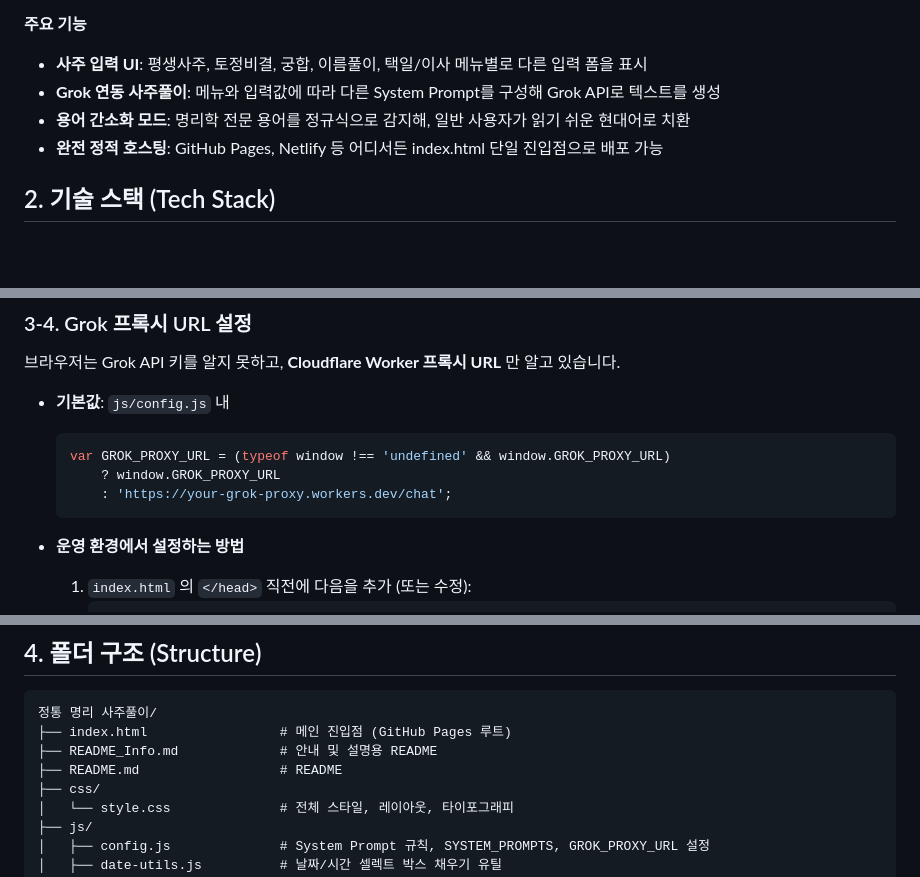
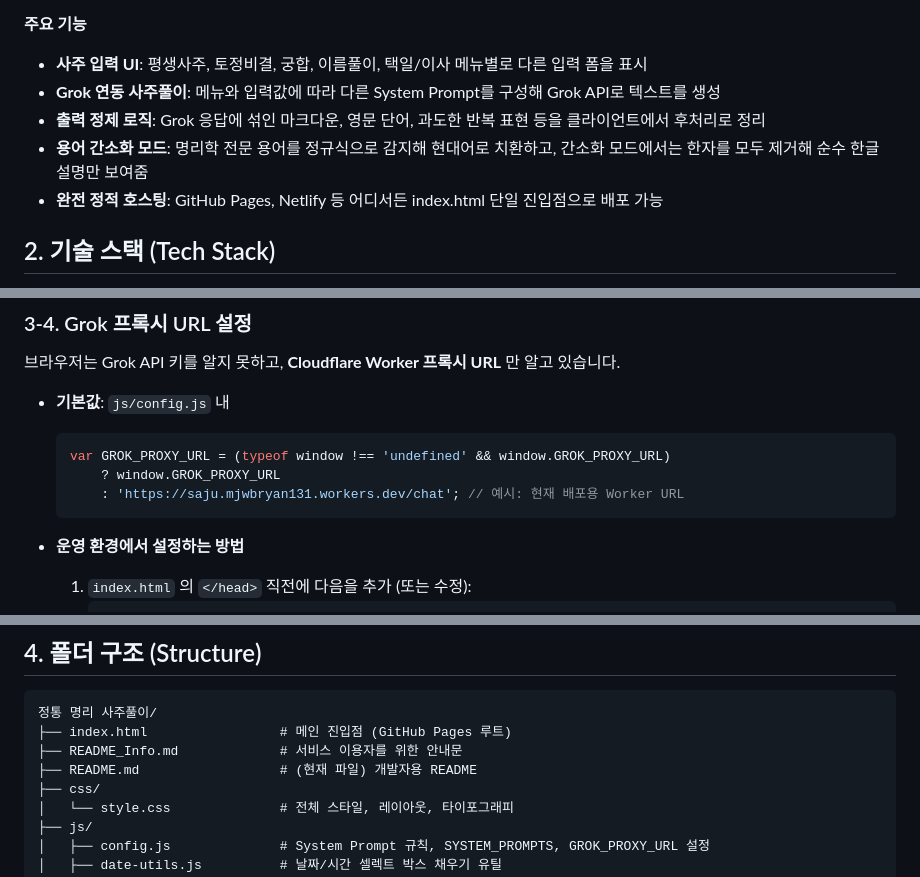
Before and after one commit to JTech-CO/Saju, a Markdown page: README.md, 3 parts joined by grey strips. GitHub-like rendering; blank space fills up the shorter version.

````diff
--- a/README.md
+++ b/README.md
@@ -10,7 +10,8 @@
 **주요 기능**
 - **사주 입력 UI**: 평생사주, 토정비결, 궁합, 이름풀이, 택일/이사 메뉴별로 다른 입력 폼을 표시
 - **Grok 연동 사주풀이**: 메뉴와 입력값에 따라 다른 System Prompt를 구성해 Grok API로 텍스트를 생성
-- **용어 간소화 모드**: 명리학 전문 용어를 정규식으로 감지해, 일반 사용자가 읽기 쉬운 현대어로 치환
+- **출력 정제 로직**: Grok 응답에 섞인 마크다운, 영문 단어, 과도한 반복 표현 등을 클라이언트에서 후처리로 정리
+- **용어 간소화 모드**: 명리학 전문 용어를 정규식으로 감지해 현대어로 치환하고, 간소화 모드에서는 한자를 모두 제거해 순수 한글 설명만 보여줌
 - **완전 정적 호스팅**: GitHub Pages, Netlify 등 어디서든 index.html 단일 진입점으로 배포 가능
 
 ## 2. 기술 스택 (Tech Stack)
@@ -67,7 +68,7 @@ npx serve .
   ```js
   var GROK_PROXY_URL = (typeof window !== 'undefined' && window.GROK_PROXY_URL)
       ? window.GROK_PROXY_URL
-      : 'https://your-grok-proxy.workers.dev/chat';
+      : 'https://saju.mjwbryan131.workers.dev/chat'; // 예시: 현재 배포용 Worker URL
   ```
 
 - **운영 환경에서 설정하는 방법**
@@ -84,8 +85,8 @@ npx serve .
 ```text
 정통 명리 사주풀이/
 ├── index.html                 # 메인 진입점 (GitHub Pages 루트)
-├── README_Info.md             # 안내 및 설명용 README
-├── README.md                  # README
+├── README_Info.md             # 서비스 이용자를 위한 안내문
+├── README.md                  # (현재 파일) 개발자용 README
 ├── css/
 │   └── style.css              # 전체 스타일, 레이아웃, 타이포그래피
 ├── js/
````
Also changed, not shown: other parts of README.md (+0 -1 lines).
